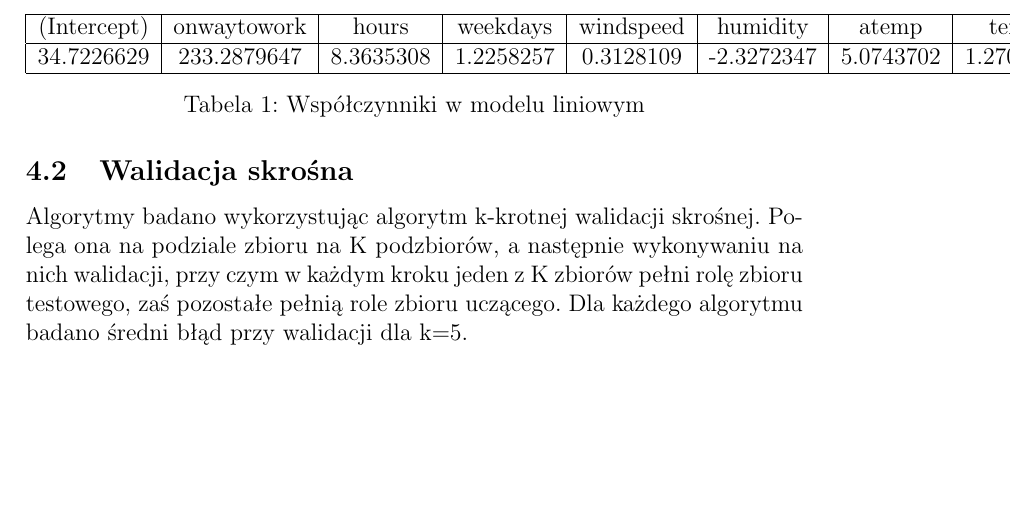
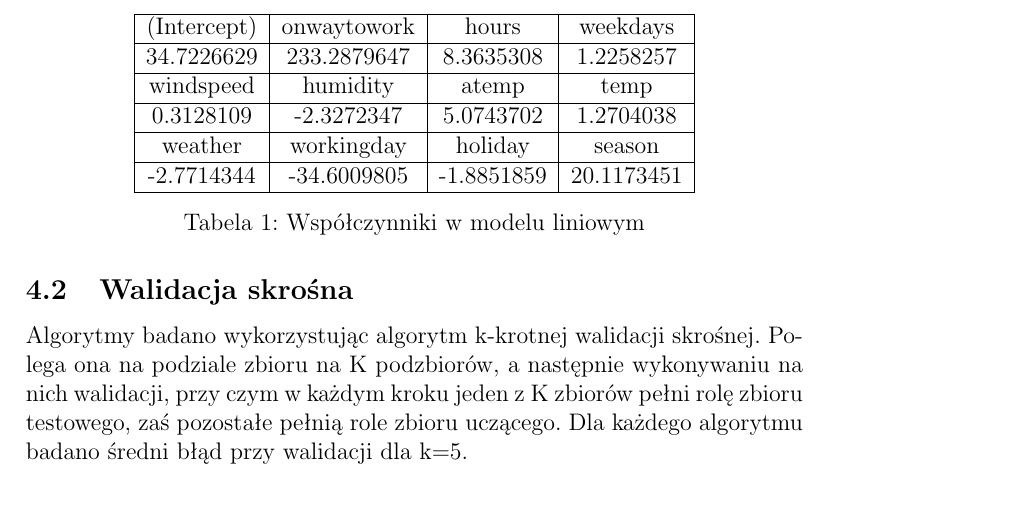
Before and after one commit to Atospl/MOW, a LaTeX document (doc/dokumentacja.tex): part of page 6 of 12, cut so that both start at the same text, the shorter picture padded with empty space. Compiled offline with pdfLaTeX.

Commit message:
lm coefficients table update

```diff
--- a/doc/dokumentacja.tex
+++ b/doc/dokumentacja.tex
@@ -136,13 +136,22 @@ Dla wykorzystywanego do uczenia zbioru zastosowano wstępną obróbkę, która o
         Wykorzystane w modelu współczynniki dla poszczególnych atrybutów widoczne są w tabeli \ref{tab:wspolczynnikiLin}.
 
             \begin{table}
-                \begin{tabular}{|c|c|c|c|c|c|c|c|c|c|c|c|}
-                    \hline
-                    (Intercept) & onwaytowork & hours & weekdays & windspeed & humidity & atemp & temp & weather & workingday & holiday & season \\
-                    \hline
-                    34.7226629 & 233.2879647 & 8.3635308 & 1.2258257 & 0.3128109 & -2.3272347 & 5.0743702 & 1.2704038 & -2.7714344 & -34.6009805 & -1.8851859 & 20.1173451 \\
-                    \hline
-                \end{tabular}
+            	\centering
+            	\begin{tabular}{|c|c|c|c|}
+            	\hline
+            	(Intercept) & onwaytowork & hours & weekdays \\
+            	\hline
+            	34.7226629 & 233.2879647 & 8.3635308 & 1.2258257 \\
+            	\hline
+            	windspeed & humidity & atemp & temp \\
+            	\hline
+            	0.3128109 & -2.3272347 & 5.0743702 & 1.2704038 \\
+            	\hline
+            	weather & workingday & holiday & season \\
+            	\hline
+            	-2.7714344 & -34.6009805 & -1.8851859 & 20.1173451 \\
+            	\hline
+            	\end{tabular}
                 \caption{Współczynniki w modelu liniowym}
                 \label{tab:wspolczynnikiLin}
         \end{table}
```
